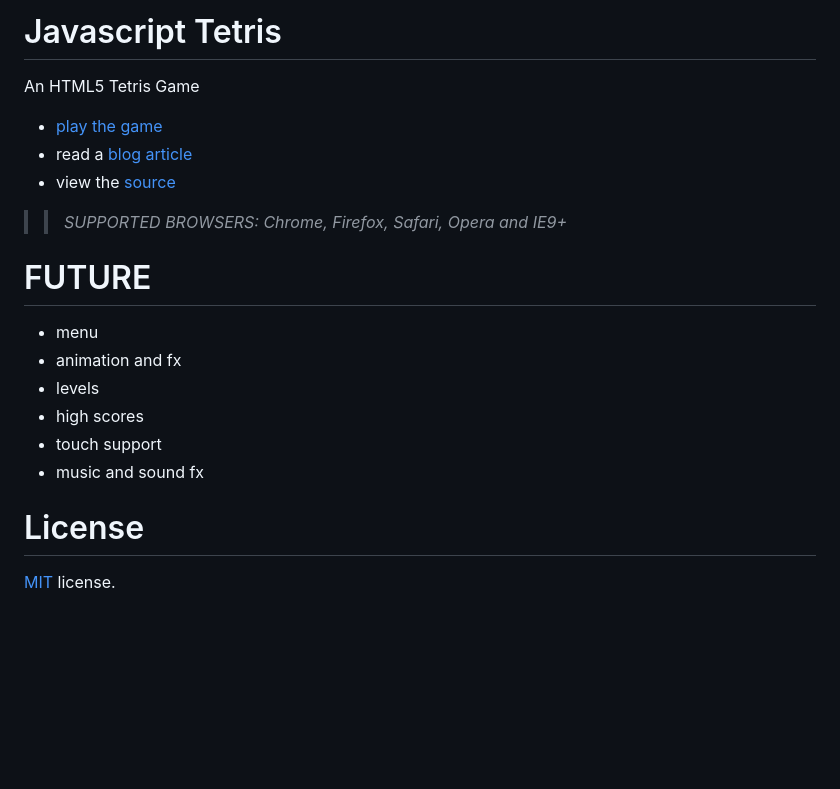
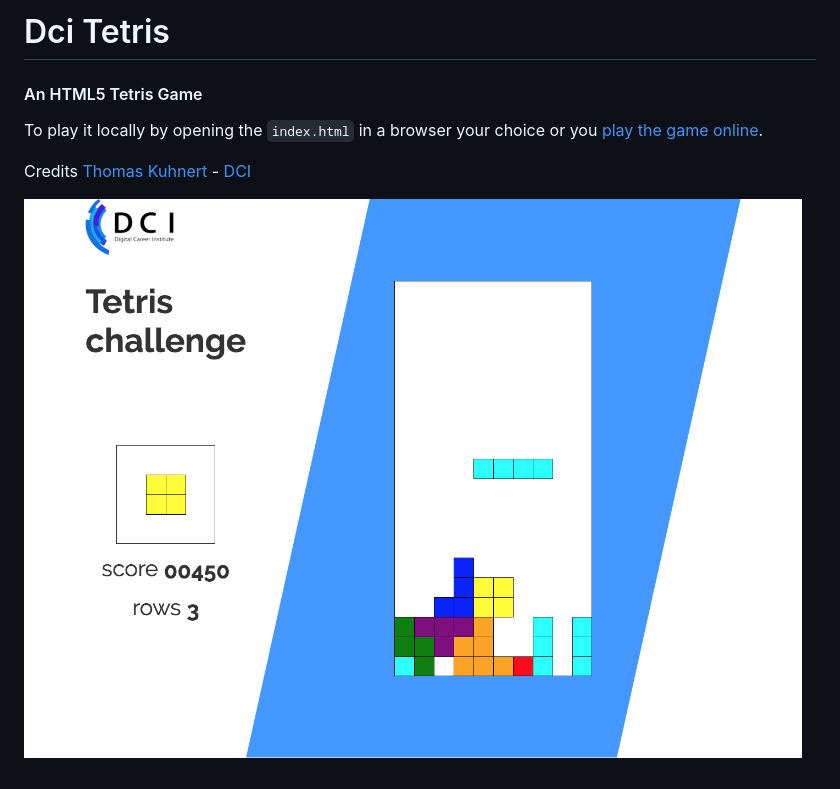
Before and after one commit to DigitalCareerInstitute/dci-tetris, a Markdown page: README.md, the part around the change. Rendered like a GitHub page; pictures changed too: screenshot.png (added); blank space fills up the shorter version.

Commit message:
add screenshot and add readme details

```diff
--- a/README.md
+++ b/README.md
@@ -1,26 +1,11 @@
-Javascript Tetris
+Dci Tetris
 =================
 
-An HTML5 Tetris Game
+#### An HTML5 Tetris Game
 
- * [play the game](http://codeincomplete.com/projects/tetris/)
- * read a [blog article](http://codeincomplete.com/posts/2011/10/10/javascript_tetris/)
- * view the [source](https://github.com/jakesgordon/javascript-tetris)
+To play it locally by opening the `index.html` in a browser your choice or you
+[play the game online](https://devugees.github.io/dci-tetris/).
 
->> _*SUPPORTED BROWSERS*: Chrome, Firefox, Safari, Opera and IE9+_
+Credits [Thomas Kuhnert](https://github.com/spielhoelle) - [DCI](https://digitalcareerinstitute.org/)
 
-FUTURE
-======
-
- * menu
- * animation and fx
- * levels
- * high scores
- * touch support
- * music and sound fx
-
-
-License
-=======
-
-[MIT](http://en.wikipedia.org/wiki/MIT_License) license.
+![screenshot](./screenshot.png)
```
